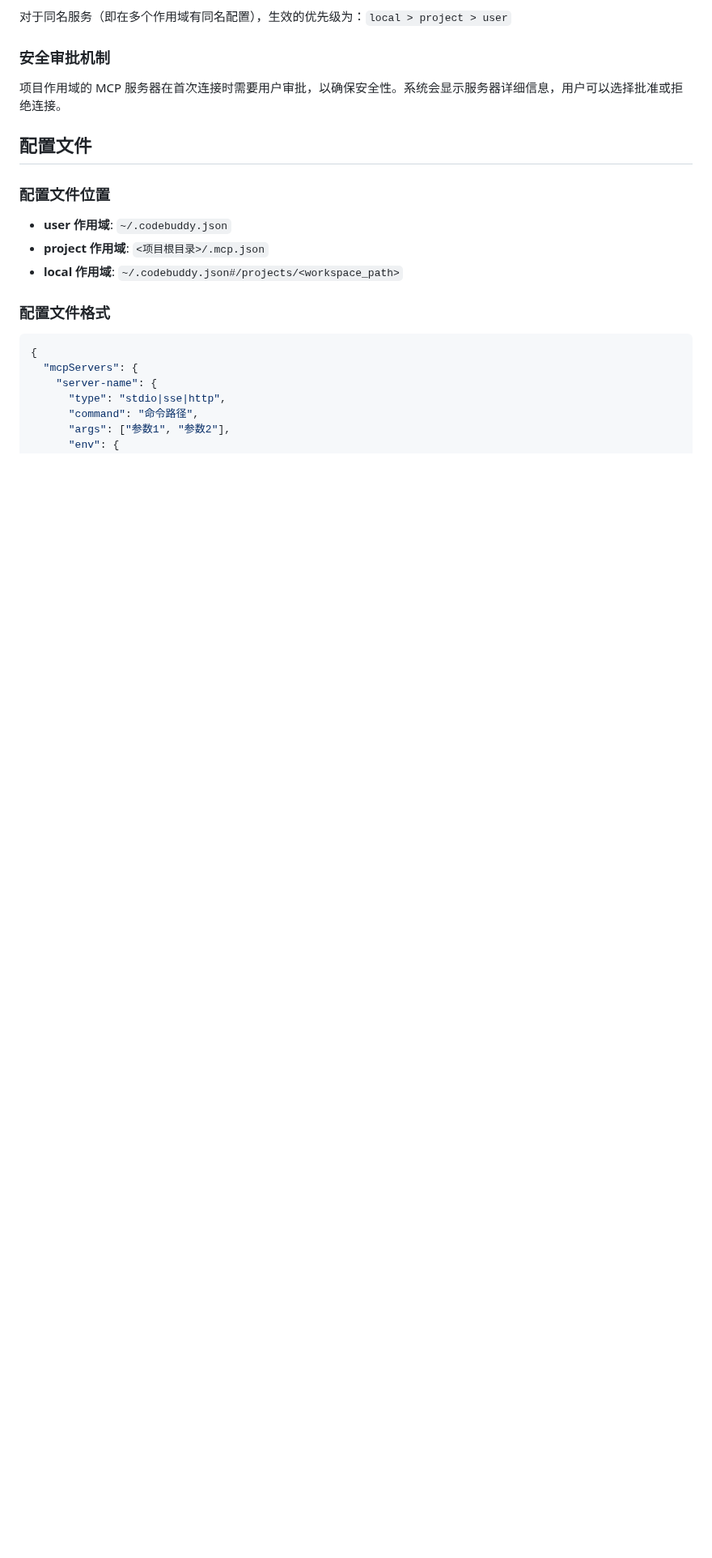
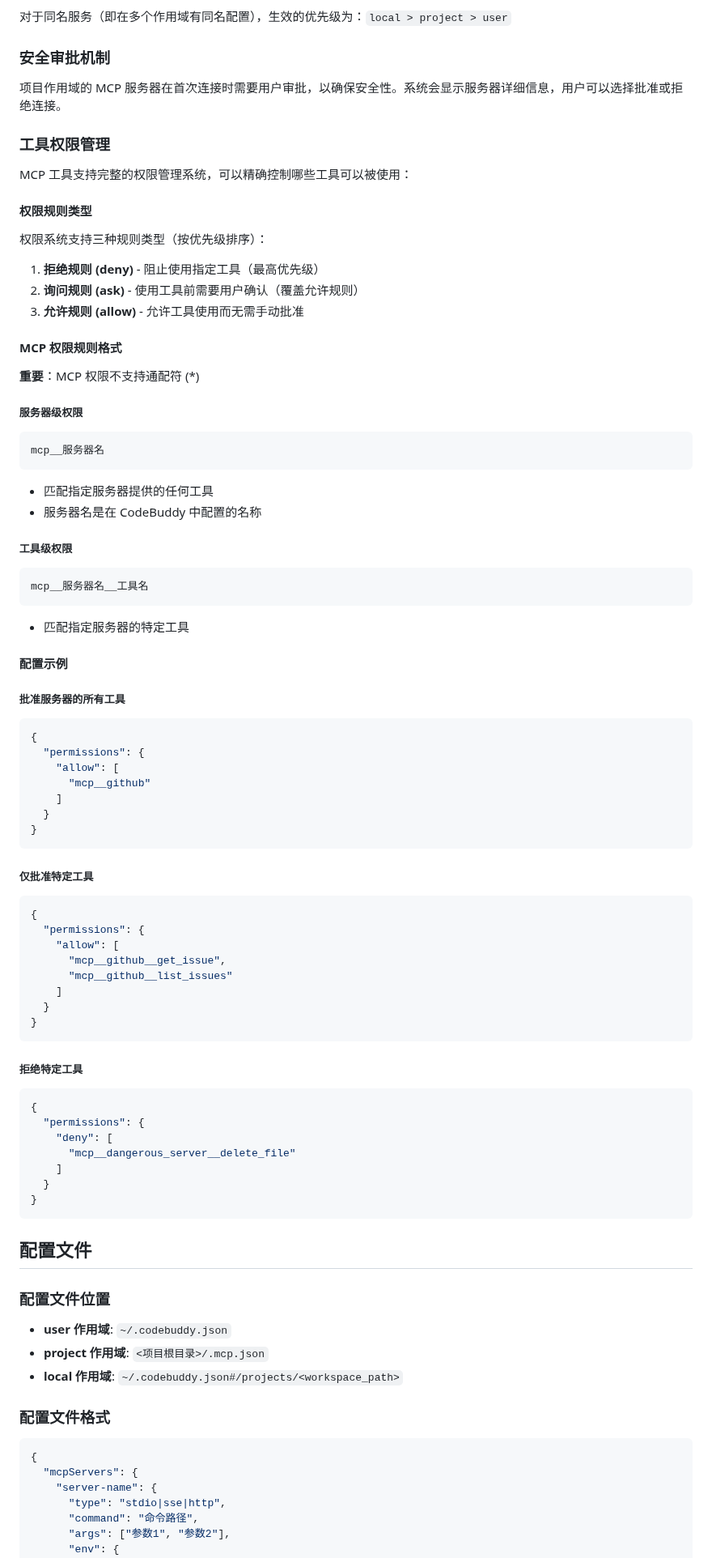
Before and after one commit to bbylw/codebuddy-code, a Markdown page: docs/mcp.md, the part around the change. Shown at 81% size. Rendered like a GitHub page; blank space fills up the shorter version.

````diff
--- a/docs/mcp.md
+++ b/docs/mcp.md
@@ -27,6 +27,71 @@ MCP 服务器是提供工具和资源的独立进程，CodeBuddy 通过不同的
 ### 安全审批机制
 
 项目作用域的 MCP 服务器在首次连接时需要用户审批，以确保安全性。系统会显示服务器详细信息，用户可以选择批准或拒绝连接。
+
+### 工具权限管理
+
+MCP 工具支持完整的权限管理系统，可以精确控制哪些工具可以被使用：
+
+#### 权限规则类型
+
+权限系统支持三种规则类型（按优先级排序）：
+
+1. **拒绝规则 (deny)** - 阻止使用指定工具（最高优先级）
+2. **询问规则 (ask)** - 使用工具前需要用户确认（覆盖允许规则）
+3. **允许规则 (allow)** - 允许工具使用而无需手动批准
+
+#### MCP 权限规则格式
+
+**重要**：MCP 权限不支持通配符 (*)
+
+##### 服务器级权限
+```
+mcp__服务器名
+```
+- 匹配指定服务器提供的任何工具
+- 服务器名是在 CodeBuddy 中配置的名称
+
+##### 工具级权限
+```
+mcp__服务器名__工具名
+```
+- 匹配指定服务器的特定工具
+
+#### 配置示例
+
+##### 批准服务器的所有工具
+```json
+{
+  "permissions": {
+    "allow": [
+      "mcp__github"
+    ]
+  }
+}
+```
+
+##### 仅批准特定工具
+```json
+{
+  "permissions": {
+    "allow": [
+      "mcp__github__get_issue",
+      "mcp__github__list_issues"
+    ]
+  }
+}
+```
+
+##### 拒绝特定工具
+```json
+{
+  "permissions": {
+    "deny": [
+      "mcp__dangerous_server__delete_file"
+    ]
+  }
+}
+```
 
 ## 配置文件
 
````
